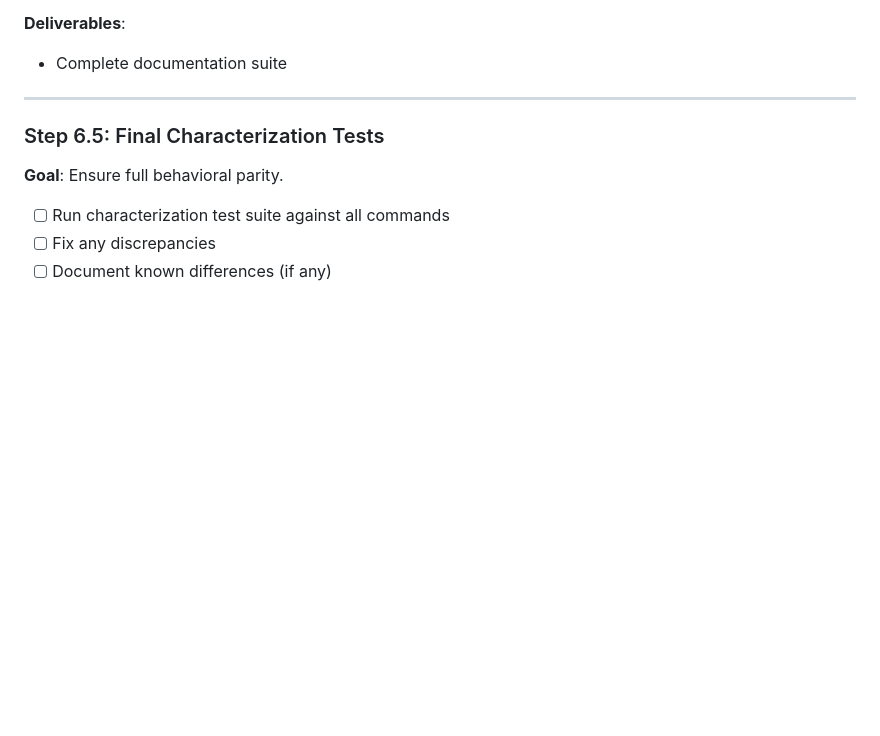
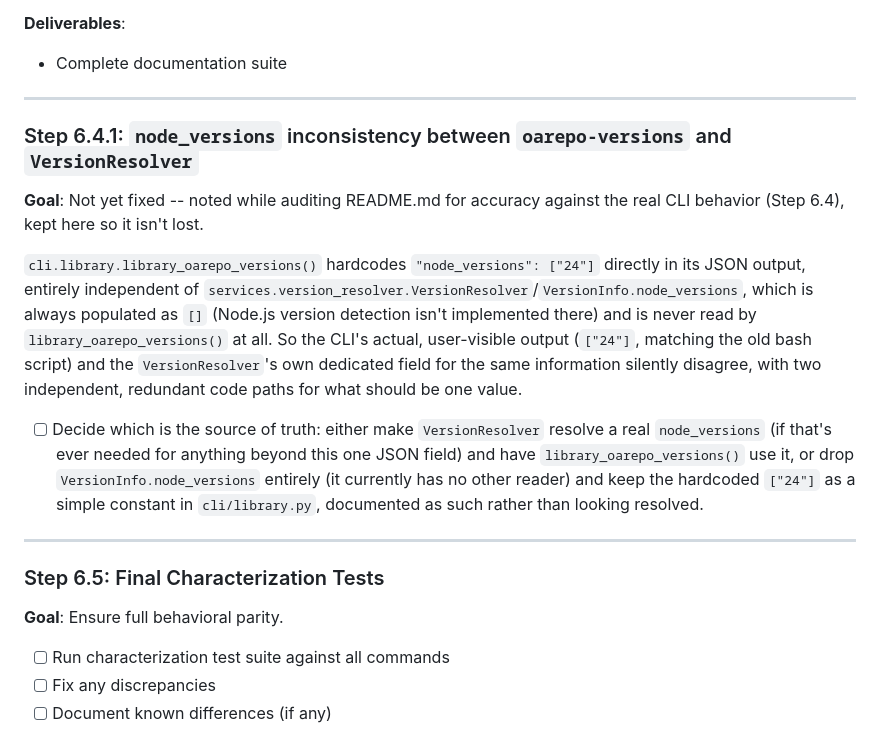
Before and after one commit to oarepo/oarepo-cli, a Markdown page: docs/architecture/implementation-steps.md, the part around the change. Drawn GitHub-style; blank space fills up the shorter version.

Commit message:
docs: rewrite README.md for users, add Step 6.4.1 finding
README.md rewrite:
- Removed "Key Features" (didn't convey anything actionable) and
  "Installation" (to be documented separately)
- Removed "Development"/"Architecture" (contributor-facing, not
  user-facing; Architecture was also stale, referencing utils/locks.py
  which no longer exists) and the "Migration from Bash Scripts" table
  (a dedicated migration guide already exists in docs/architecture/)
- Added a table of contents: New Repository, Repository Tools, Library
  Development Tools, Configuration, Exit Codes, License
- Converted option lists to tables; dropped cross-references between the
  library and repository audiences (e.g. "functionally identical to
  library format") and trivial examples; centralized exit-code
  conventions into one section instead of repeating them per command
- Fixed real inaccuracies found while verifying against source: `library
  services` claimed setup/destroy subcommands that don't exist; jstest's
  setup flag was documented as positional `setup` instead of `--setup`
  (and isn't actually implemented for either library or repository); the
  services search default was documented as `opensearch2` (actual:
  `opensearch`); model template env vars were documented without their
  real `OAREPO_` prefix; the env var table was missing about half the
  real variables

Also added Step 6.4.1 to implementation-steps.md, recording (not yet
fixing) an inconsistency found during the README audit: `library
oarepo-versions` hardcodes "node_versions": ["24"] independently of
VersionResolver's own node_versions field, which is always empty and
unused for this output.

Co-Authored-By: Claude Sonnet 5 <noreply@anthropic.com>

```diff
--- a/docs/architecture/implementation-steps.md
+++ b/docs/architecture/implementation-steps.md
@@ -2132,6 +2132,30 @@ steps, etc.):
 
 ---
 
+### Step 6.4.1: `node_versions` inconsistency between `oarepo-versions` and `VersionResolver`
+
+**Goal**: Not yet fixed -- noted while auditing README.md for accuracy against the
+real CLI behavior (Step 6.4), kept here so it isn't lost.
+
+`cli.library.library_oarepo_versions()` hardcodes `"node_versions": ["24"]`
+directly in its JSON output, entirely independent of
+`services.version_resolver.VersionResolver`/`VersionInfo.node_versions`,
+which is always populated as `[]` (Node.js version detection isn't
+implemented there) and is never read by `library_oarepo_versions()` at all.
+So the CLI's actual, user-visible output (`["24"]`, matching the old bash
+script) and the `VersionResolver`'s own dedicated field for the same
+information silently disagree, with two independent, redundant code paths
+for what should be one value.
+
+- [ ] Decide which is the source of truth: either make `VersionResolver`
+      resolve a real `node_versions` (if that's ever needed for anything
+      beyond this one JSON field) and have `library_oarepo_versions()` use
+      it, or drop `VersionInfo.node_versions` entirely (it currently has no
+      other reader) and keep the hardcoded `["24"]` as a simple constant in
+      `cli/library.py`, documented as such rather than looking resolved.
+
+---
+
 ### Step 6.5: Final Characterization Tests
 **Goal**: Ensure full behavioral parity.
 
```
Also changed, not shown: 1 other file.
